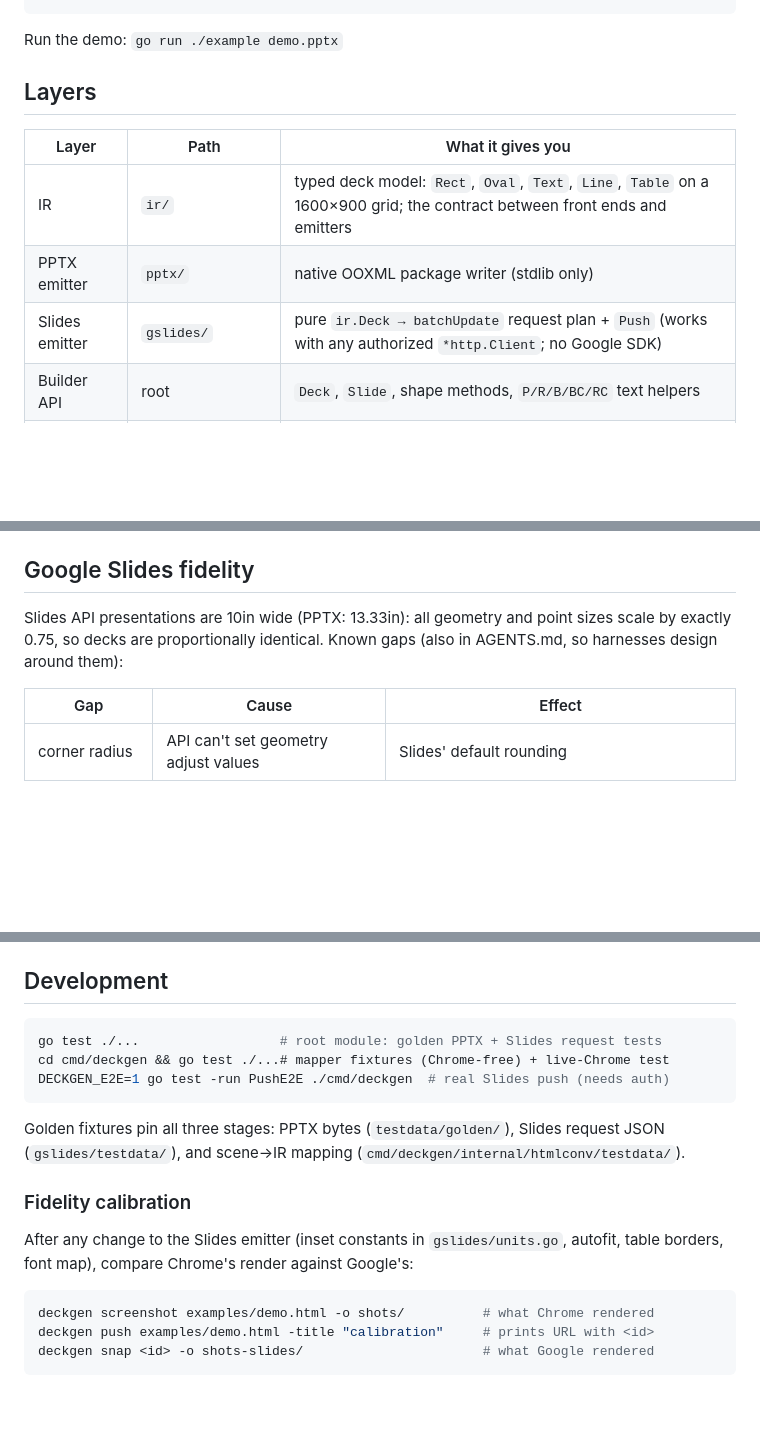
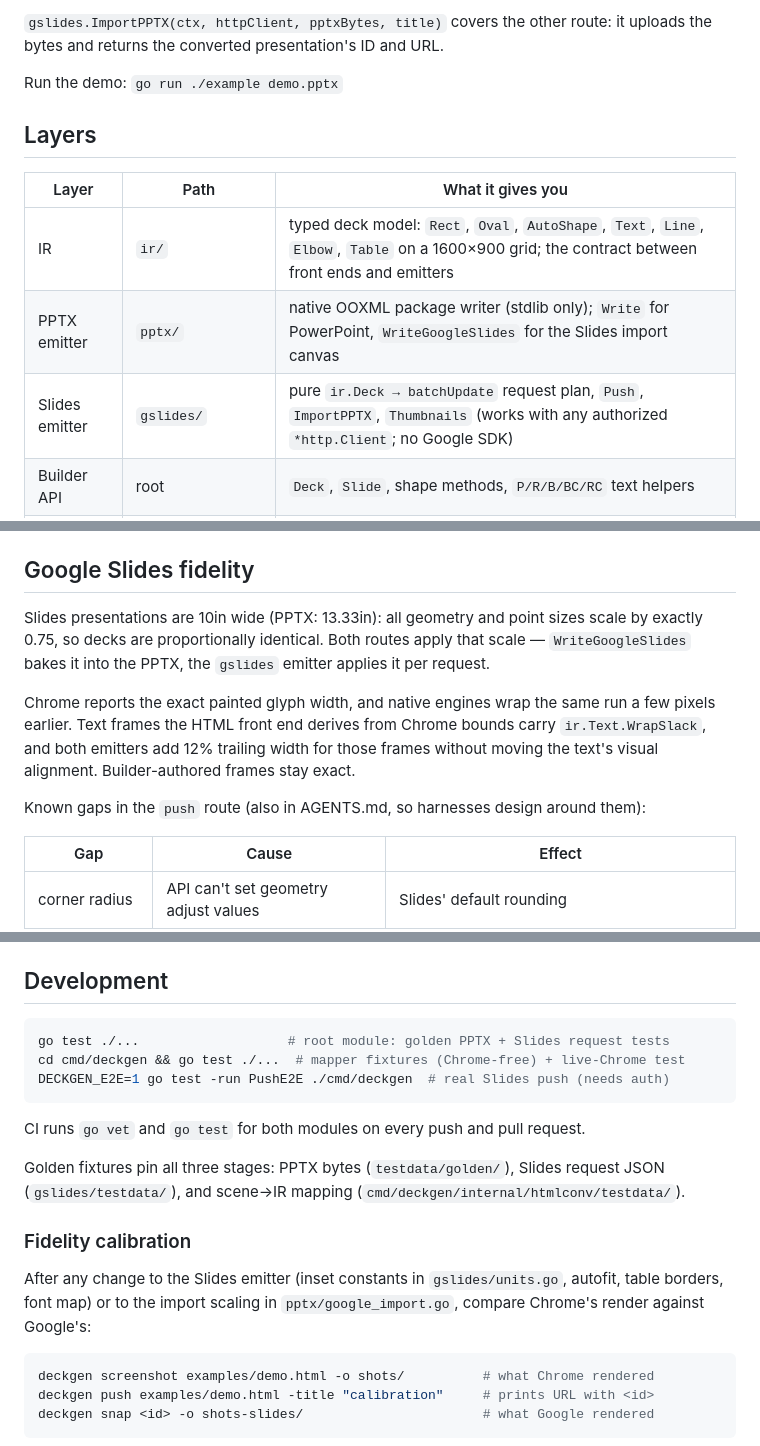
Before and after one commit to sidthe/google-slides-rendering-engine, a Markdown page: README.md, 3 parts joined by grey strips. Rendered like a GitHub page; blank space fills up the shorter version.

````diff
--- a/README.md
+++ b/README.md
@@ -81,4 +103,8 @@ res, _ := gslides.Push(ctx, httpClient, d.IR(), "Hello") // Google Slides
 ```
+
+`gslides.ImportPPTX(ctx, httpClient, pptxBytes, title)` covers the other
+route: it uploads the bytes and returns the converted presentation's ID and
+URL.
 
 Run the demo: `go run ./example demo.pptx`
 
@@ -86,9 +112,9 @@ Run the demo: `go run ./example demo.pptx`
 
 | Layer | Path | What it gives you |
 |---|---|---|
-| IR | `ir/` | typed deck model: `Rect`, `Oval`, `Text`, `Line`, `Table` on a 1600×900 grid; the contract between front ends and emitters |
-| PPTX emitter | `pptx/` | native OOXML package writer (stdlib only) |
-| Slides emitter | `gslides/` | pure `ir.Deck → batchUpdate` request plan + `Push` (works with any authorized `*http.Client`; no Google SDK) |
+| IR | `ir/` | typed deck model: `Rect`, `Oval`, `AutoShape`, `Text`, `Line`, `Elbow`, `Table` on a 1600×900 grid; the contract between front ends and emitters |
+| PPTX emitter | `pptx/` | native OOXML package writer (stdlib only); `Write` for PowerPoint, `WriteGoogleSlides` for the Slides import canvas |
+| Slides emitter | `gslides/` | pure `ir.Deck → batchUpdate` request plan, `Push`, `ImportPPTX`, `Thumbnails` (works with any authorized `*http.Client`; no Google SDK) |
 | Builder API | root | `Deck`, `Slide`, shape methods, `P/R/B/BC/RC` text helpers |
 | Style kit | `style.go` | Go-level house components (`Title`, `Tile`, `Card`, `BarChart`, …) |
 | HTML front end | `cmd/deckgen/` | headless-Chrome extraction, scene→IR mapper, CLI, Google auth |
@@ -99,9 +125,19 @@ OAuth live only in the nested `cmd/deckgen` module.
 
 ## Google Slides fidelity
 
-Slides API presentations are 10in wide (PPTX: 13.33in): all geometry and
-point sizes scale by exactly 0.75, so decks are proportionally identical.
-Known gaps (also in AGENTS.md, so harnesses design around them):
+Slides presentations are 10in wide (PPTX: 13.33in): all geometry and point
+sizes scale by exactly 0.75, so decks are proportionally identical. Both
+routes apply that scale — `WriteGoogleSlides` bakes it into the PPTX, the
+`gslides` emitter applies it per request.
+
+Chrome reports the exact painted glyph width, and native engines wrap the same
+run a few pixels earlier. Text frames the HTML front end derives from Chrome
+bounds carry `ir.Text.WrapSlack`, and both emitters add 12% trailing width for
+those frames without moving the text's visual alignment. Builder-authored
+frames stay exact.
+
+Known gaps in the `push` route (also in AGENTS.md, so harnesses design around
+them):
 
 | Gap | Cause | Effect |
 |---|---|---|
@@ -128,10 +167,13 @@ Known gaps (also in AGENTS.md, so harnesses design around them):
 ## Development
 
 ```sh
-go test ./...                  # root module: golden PPTX + Slides request tests
-cd cmd/deckgen && go test ./...# mapper fixtures (Chrome-free) + live-Chrome test
+go test ./...                   # root module: golden PPTX + Slides request tests
+cd cmd/deckgen && go test ./...  # mapper fixtures (Chrome-free) + live-Chrome test
 DECKGEN_E2E=1 go test -run PushE2E ./cmd/deckgen  # real Slides push (needs auth)
 ```
+
+CI runs `go vet` and `go test` for both modules on every push and pull
+request.
 
 Golden fixtures pin all three stages: PPTX bytes (`testdata/golden/`),
 Slides request JSON (`gslides/testdata/`), and scene→IR mapping
@@ -140,8 +182,8 @@ Slides request JSON (`gslides/testdata/`), and scene→IR mapping
 ### Fidelity calibration
 
 After any change to the Slides emitter (inset constants in
-`gslides/units.go`, autofit, table borders, font map), compare Chrome's
-render against Google's:
+`gslides/units.go`, autofit, table borders, font map) or to the import scaling
+in `pptx/google_import.go`, compare Chrome's render against Google's:
 
 ```sh
 deckgen screenshot examples/demo.html -o shots/          # what Chrome rendered
````
Also changed, not shown: other parts of README.md (+48 -23 lines).
